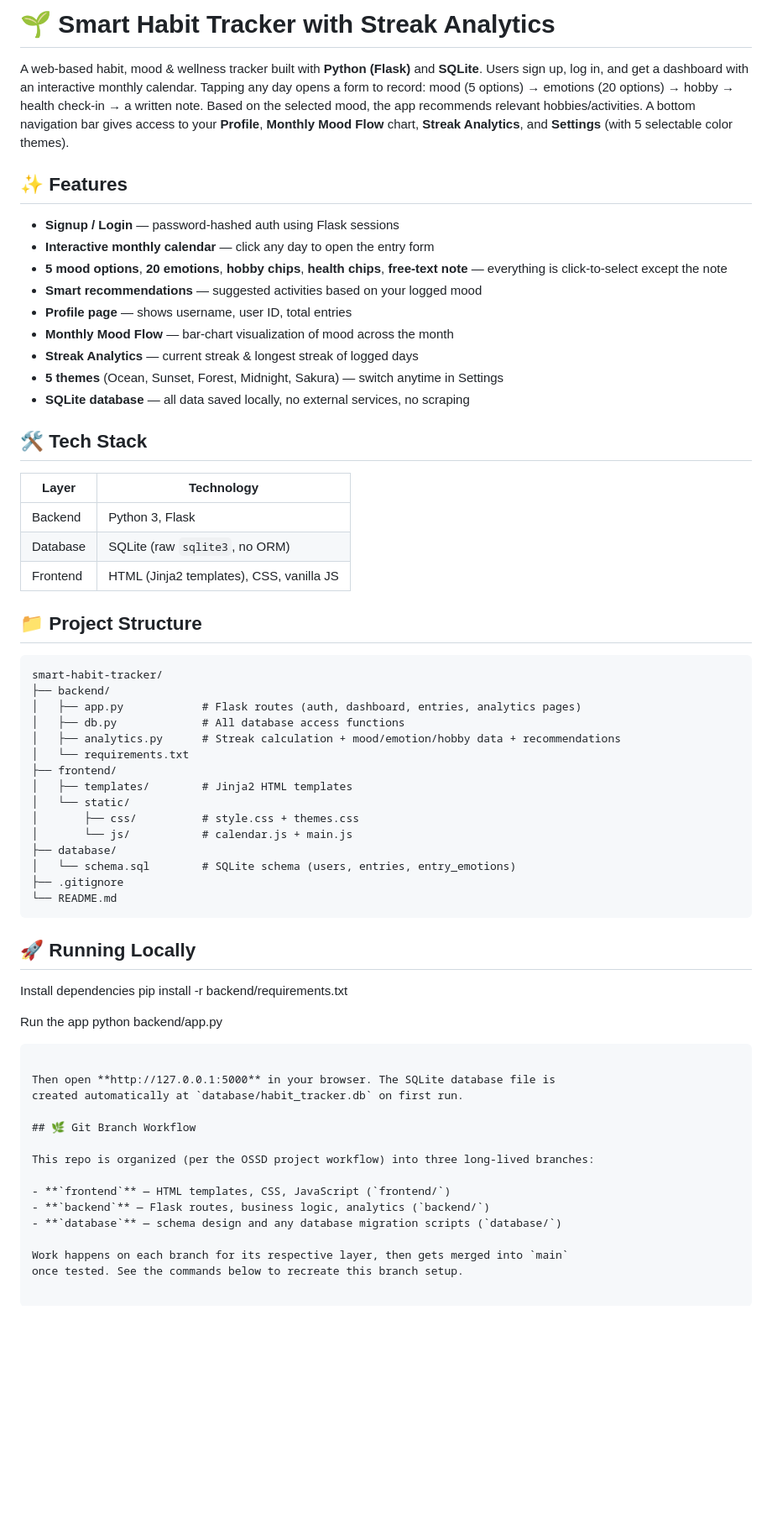
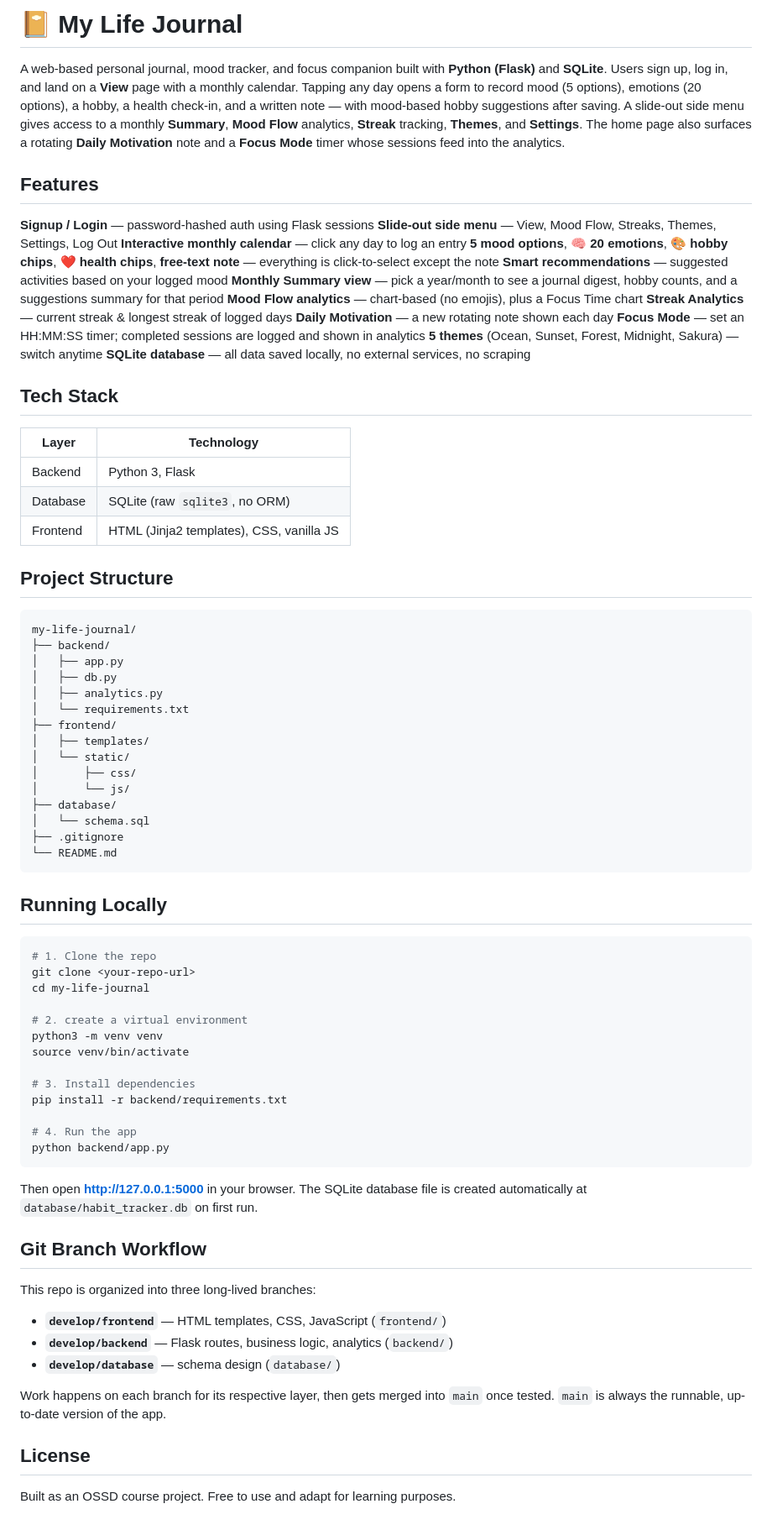
Before and after one commit to f2024408029-zainab/HABITTRACKER-Y7, a Markdown page: README.md, the part around the change. Shown at 84% size. Rendered like a GitHub page; blank space fills up the shorter version.

Commit message:
docs: update README

````diff
--- a/README.md
+++ b/README.md
@@ -1,27 +1,33 @@
-# 🌱 Smart Habit Tracker with Streak Analytics
+# 📔 My Life Journal
 
-A web-based habit, mood & wellness tracker built with **Python (Flask)** and **SQLite**.
-Users sign up, log in, and get a dashboard with an interactive monthly calendar. Tapping
-any day opens a form to record: mood (5 options) → emotions (20 options) → hobby →
-health check-in → a written note. Based on the selected mood, the app recommends
-relevant hobbies/activities. A bottom navigation bar gives access to your **Profile**,
-**Monthly Mood Flow** chart, **Streak Analytics**, and **Settings** (with 5 selectable
-color themes).
+A web-based personal journal, mood tracker, and focus companion built with
+**Python (Flask)** and **SQLite**. Users sign up, log in, and land on a
+**View** page with a monthly calendar. Tapping any day opens a form to record
+mood (5 options), emotions (20 options), a hobby, a health check-in, and a
+written note — with mood-based hobby suggestions after saving. A slide-out
+side menu gives access to a monthly **Summary**, **Mood Flow** analytics,
+**Streak** tracking, **Themes**, and **Settings**. The home page also
+surfaces a rotating **Daily Motivation** note and a **Focus Mode** timer
+whose sessions feed into the analytics.
 
-## ✨ Features
+## Features
 
-- **Signup / Login** — password-hashed auth using Flask sessions
-- **Interactive monthly calendar** — click any day to open the entry form
-- **5 mood options**, **20 emotions**, **hobby chips**, **health chips**,
+**Signup / Login** — password-hashed auth using Flask sessions
+**Slide-out side menu** — View, Mood Flow, Streaks, Themes, Settings, Log Out
+**Interactive monthly calendar** — click any day to log an entry
+**5 mood options**, 🧠 **20 emotions**, 🎨 **hobby chips**, ❤️ **health chips**,
 **free-text note** — everything is click-to-select except the note
-- **Smart recommendations** — suggested activities based on your logged mood
-- **Profile page** — shows username, user ID, total entries
-- **Monthly Mood Flow** — bar-chart visualization of mood across the month
-- **Streak Analytics** — current streak & longest streak of logged days
-- **5 themes** (Ocean, Sunset, Forest, Midnight, Sakura) — switch anytime in Settings
-- **SQLite database** — all data saved locally, no external services, no scraping
+**Smart recommendations** — suggested activities based on your logged mood
+**Monthly Summary view** — pick a year/month to see a journal digest, hobby counts, and a suggestions summary for that period
+**Mood Flow analytics** — chart-based (no emojis), plus a Focus Time chart
+**Streak Analytics** — current streak & longest streak of logged days
+**Daily Motivation** — a new rotating note shown each day
+**Focus Mode** — set an HH:MM:SS timer; completed sessions are logged and
+  shown in analytics
+**5 themes** (Ocean, Sunset, Forest, Midnight, Sakura) — switch anytime
+**SQLite database** — all data saved locally, no external services, no scraping
 
-## 🛠️ Tech Stack
+## Tech Stack
 
 | Layer      | Technology                          |
 |------------|--------------------------------------|
@@ -29,45 +35,58 @@ color themes).
 | Database   | SQLite (raw `sqlite3`, no ORM)       |
 | Frontend   | HTML (Jinja2 templates), CSS, vanilla JS |
 
-## 📁 Project Structure
+## Project Structure
 
 ```
-smart-habit-tracker/
+my-life-journal/
 ├── backend/
-│   ├── app.py            # Flask routes (auth, dashboard, entries, analytics pages)
-│   ├── db.py             # All database access functions
-│   ├── analytics.py      # Streak calculation + mood/emotion/hobby data + recommendations
+│   ├── app.py
+│   ├── db.py
+│   ├── analytics.py
 │   └── requirements.txt
 ├── frontend/
-│   ├── templates/        # Jinja2 HTML templates
+│   ├── templates/
 │   └── static/
-│       ├── css/          # style.css + themes.css
-│       └── js/           # calendar.js + main.js
+│       ├── css/
+│       └── js/
 ├── database/
-│   └── schema.sql        # SQLite schema (users, entries, entry_emotions)
+│   └── schema.sql
 ├── .gitignore
 └── README.md
 ```
 
-## 🚀 Running Locally
+## Running Locally
 
-Install dependencies
+```bash
+# 1. Clone the repo
+git clone <your-repo-url>
+cd my-life-journal
+
+# 2. create a virtual environment
+python3 -m venv venv
+source venv/bin/activate
+
+# 3. Install dependencies
 pip install -r backend/requirements.txt
 
-Run the app
+# 4. Run the app
 python backend/app.py
 ```
 
 Then open **http://127.0.0.1:5000** in your browser. The SQLite database file is
 created automatically at `database/habit_tracker.db` on first run.
 
-## 🌿 Git Branch Workflow
+## Git Branch Workflow
 
-This repo is organized (per the OSSD project workflow) into three long-lived branches:
+This repo is organized into three long-lived branches:
 
-- **`frontend`** — HTML templates, CSS, JavaScript (`frontend/`)
-- **`backend`** — Flask routes, business logic, analytics (`backend/`)
-- **`database`** — schema design and any database migration scripts (`database/`)
+- **`develop/frontend`** — HTML templates, CSS, JavaScript (`frontend/`)
+- **`develop/backend`** — Flask routes, business logic, analytics (`backend/`)
+- **`develop/database`** — schema design (`database/`)
 
-Work happens on each branch for its respective layer, then gets merged into `main`
-once tested. See the commands below to recreate this branch setup.
+Work happens on each branch for its respective layer, then gets merged into
+`main` once tested. `main` is always the runnable, up-to-date version of the
+app.
+
+## License
+Built as an OSSD course project. Free to use and adapt for learning purposes.
````
